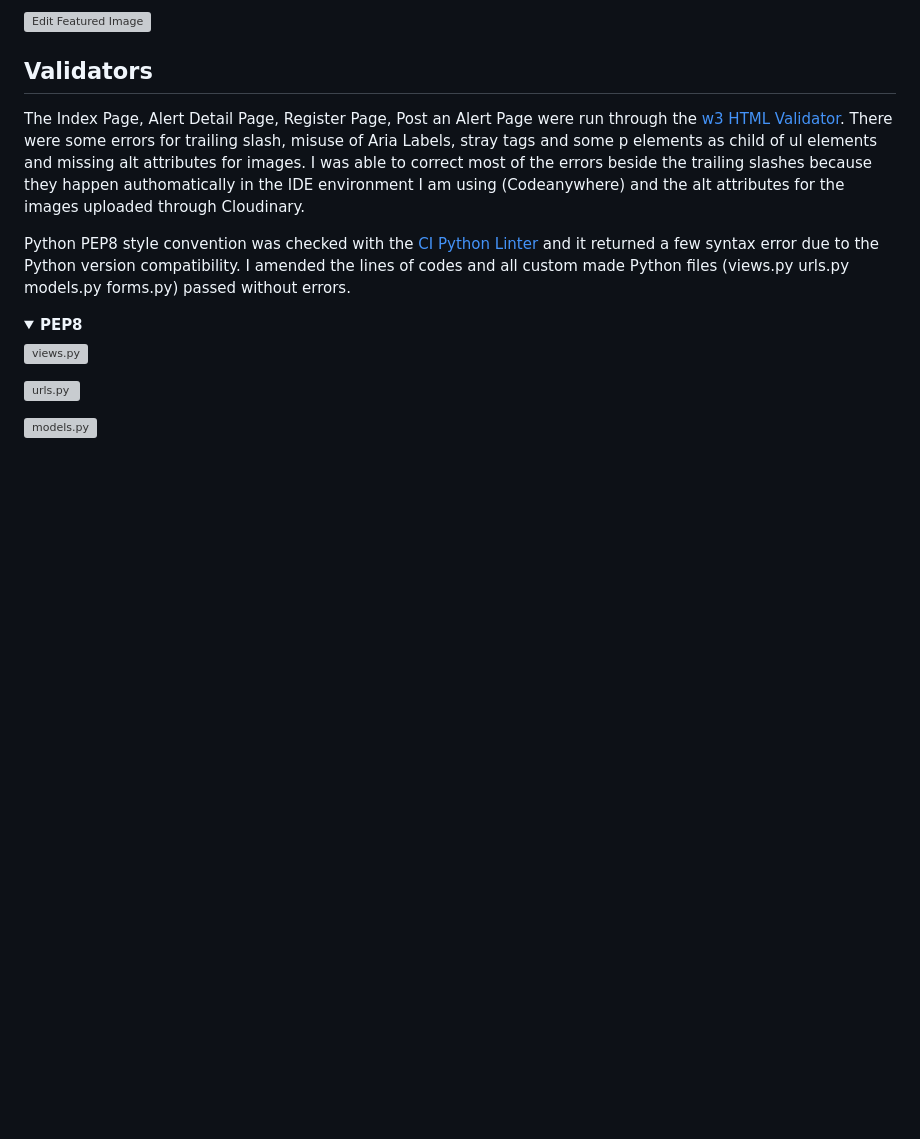
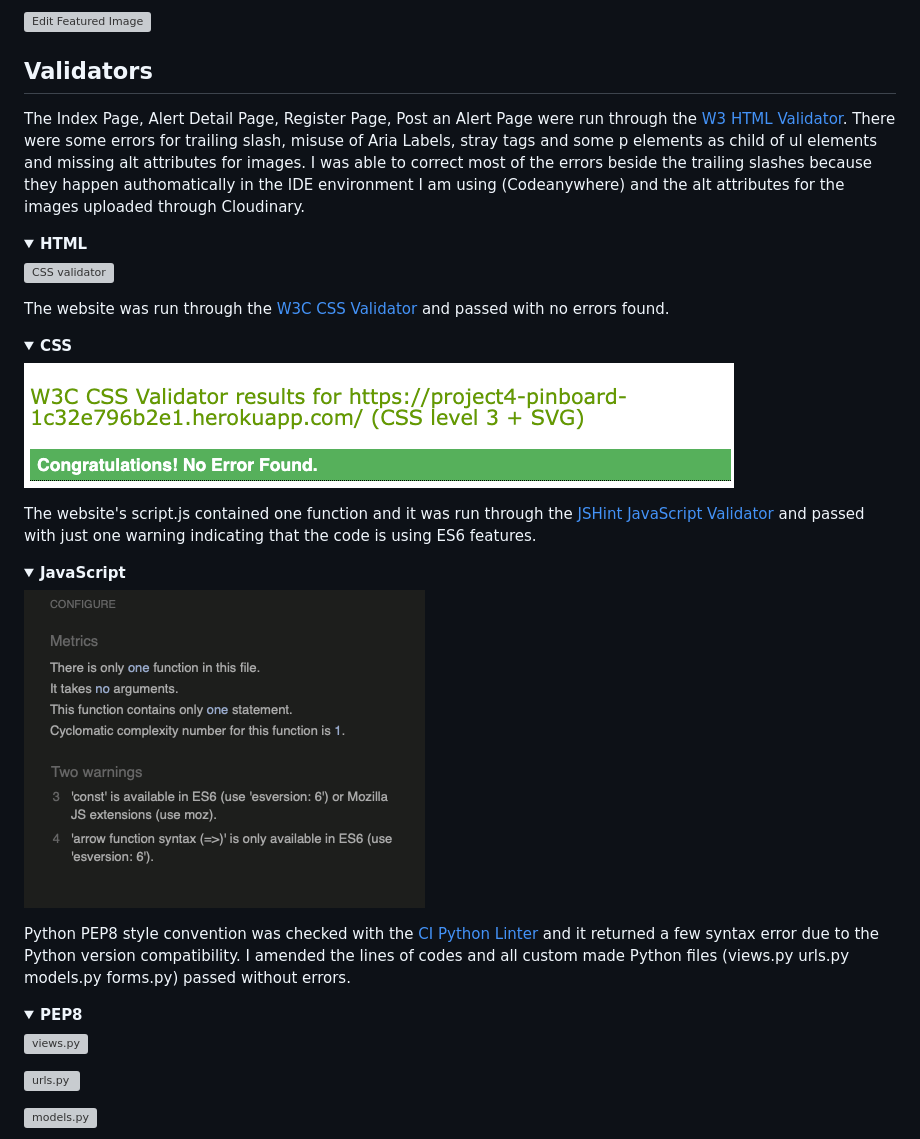
Before and after one commit to AlessandroRossi87/project-4-blog, a Markdown page: README.md, the part around the change. Drawn GitHub-style; folded sections open; blank space fills up the shorter version; grey boxes are pictures that could not be loaded.

Commit message:
Saving readme

```diff
--- a/README.md
+++ b/README.md
@@ -358,7 +358,32 @@ Originally the feature to edit the featured image for an Alert was not working.
 
 ## Validators
 
-The Index Page, Alert Detail Page, Register Page, Post an Alert Page were run through the [w3 HTML Validator](https://validator.w3.org/). There were some errors for trailing slash, misuse of Aria Labels, stray tags and some p elements as child of ul elements and missing alt attributes for images. I was able to correct most of the errors beside the trailing slashes because they happen authomatically in the IDE environment I am using (Codeanywhere) and the alt attributes for the images uploaded through Cloudinary.
+The Index Page, Alert Detail Page, Register Page, Post an Alert Page were run through the [W3 HTML Validator](https://validator.w3.org/). There were some errors for trailing slash, misuse of Aria Labels, stray tags and some p elements as child of ul elements and missing alt attributes for images. I was able to correct most of the errors beside the trailing slashes because they happen authomatically in the IDE environment I am using (Codeanywhere) and the alt attributes for the images uploaded through Cloudinary.
+
+<details>
+<summary><strong>HTML</strong></summary>
+
+![CSS validator](https://github.com/AlessandroRossi87/project-4-blog/blob/main/docs/images/htmlvalidator.png)
+
+</details>
+
+The website was run through the [W3C CSS Validator](https://jigsaw.w3.org/css-validator/) and passed with no errors found.
+
+<details>
+<summary><strong>CSS</strong></summary>
+
+![CSS validator](https://github.com/AlessandroRossi87/project-4-blog/blob/main/docs/images/cssvalidator.png)
+
+</details>
+
+The website's script.js contained one function and it was run through the [JSHint JavaScript Validator](https://jshint.com) and passed with just one warning indicating that the code is using ES6 features.
+
+<details>
+<summary><strong>JavaScript</strong></summary>
+
+![JavaScript validator](https://github.com/AlessandroRossi87/project-4-blog/blob/main/docs/images/jsvalidator.png)
+
+</details>
 
 Python PEP8 style convention was checked with the [CI Python Linter](https://pep8ci.herokuapp.com/) and it returned a few syntax error due to the Python version compatibility. I amended the lines of codes and all custom made Python files (views.py urls.py models.py forms.py) passed without errors.
 
```
